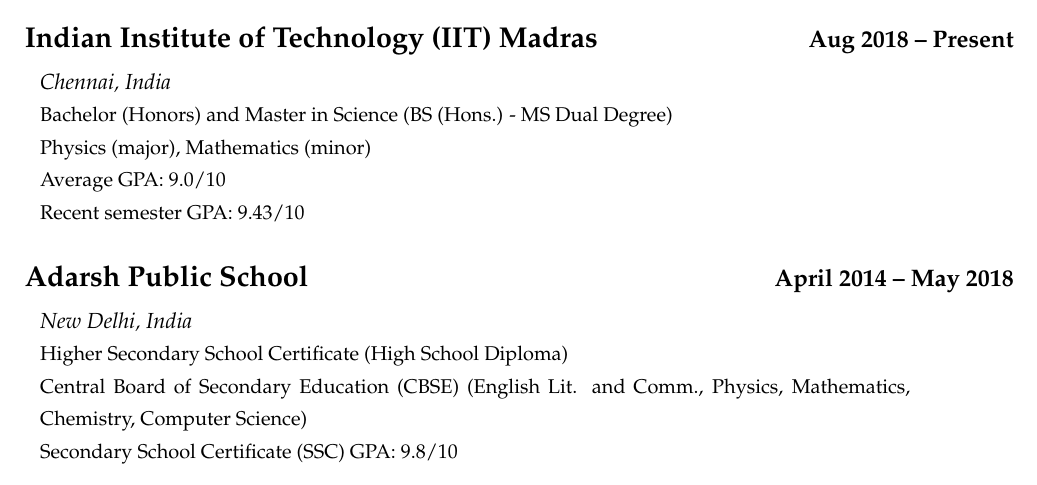
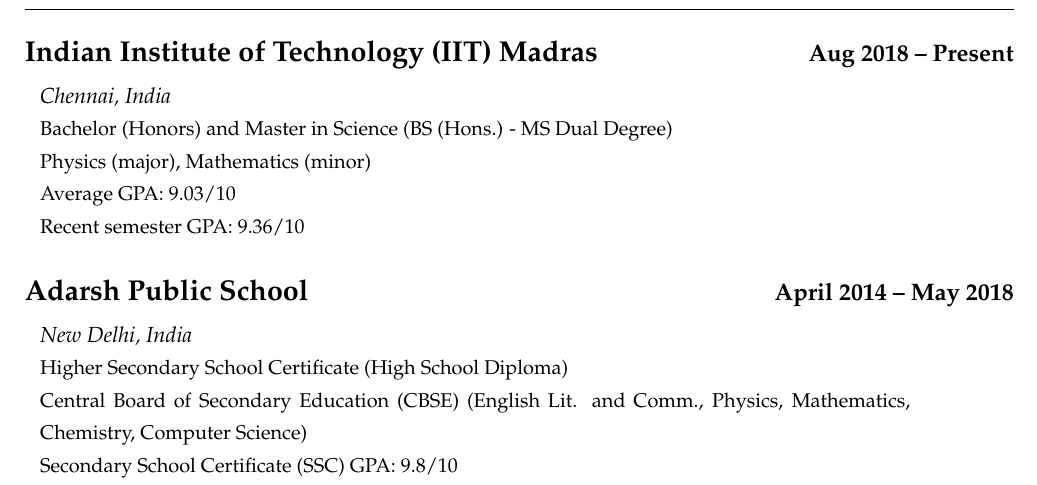
Before and after one commit to rshrj/personal_cv, a LaTeX CV (cv_template.tex): part of page 1 of 6, cut so that both start at the same text. Compiled offline with pdfLaTeX.

Commit message:
Fixed CG

```diff
--- a/cv_template.tex
+++ b/cv_template.tex
@@ -89,8 +89,8 @@
     \textit{Chennai, India} \\
     {\small Bachelor (Honors) and Master in Science (BS (Hons.) - MS Dual Degree) \\
     Physics (major), Mathematics (minor) \\
-    Average GPA: 9.0/10 \\
-    Recent semester GPA: 9.43/10}
+    Average GPA: 9.03/10 \\
+    Recent semester GPA: 9.36/10}
 }
 
 \subsection{Adarsh Public School \hfill \large{April 2014 -- May 2018}}
```
